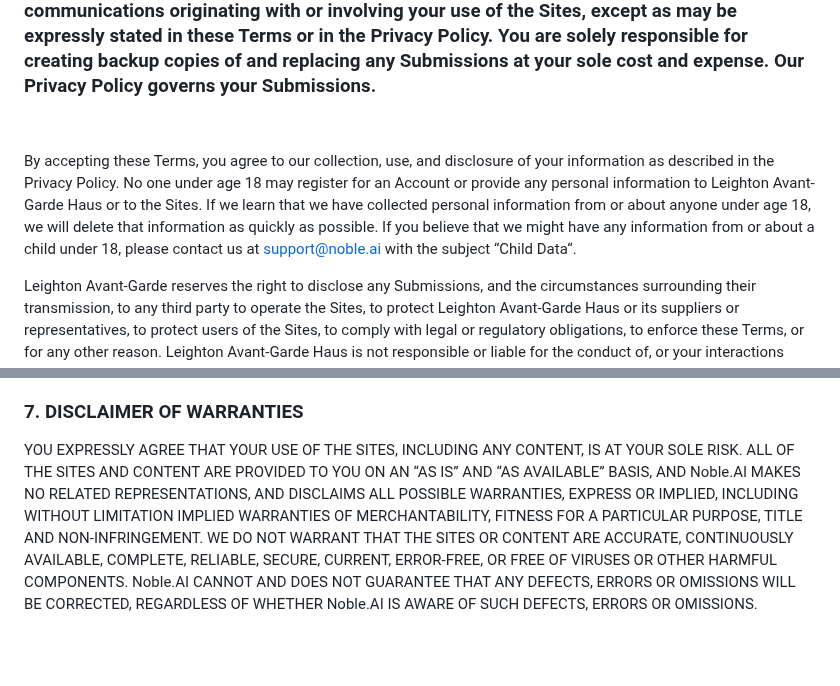
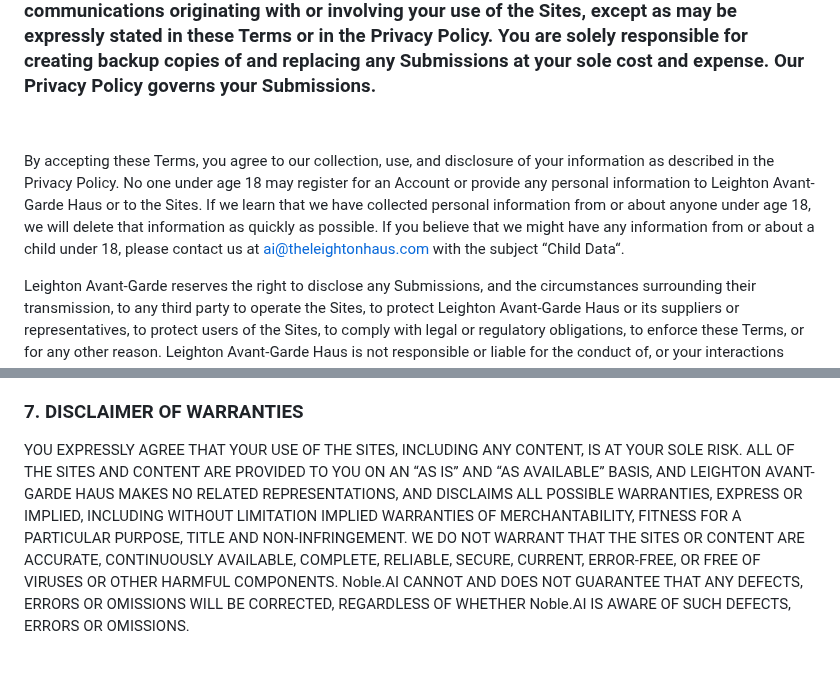
Before and after one commit to Xerataus/A1MX, a Markdown page: license.md, 2 parts joined by grey strips. GitHub-like rendering.

```diff
--- a/license.md
+++ b/license.md
@@ -116,7 +116,7 @@ For each Submission, you represent and warrant that you have all rights necessar
 
 ‍
 
-By accepting these Terms, you agree to our collection, use, and disclosure of your information as described in the Privacy Policy. No one under age 18 may register for an Account or provide any personal information to Leighton Avant-Garde Haus or to the Sites. If we learn that we have collected personal information from or about anyone under age 18, we will delete that information as quickly as possible. If you believe that we might have any information from or about a child under 18, please contact us at support@noble.ai with the subject “Child Data“.
+By accepting these Terms, you agree to our collection, use, and disclosure of your information as described in the Privacy Policy. No one under age 18 may register for an Account or provide any personal information to Leighton Avant-Garde Haus or to the Sites. If we learn that we have collected personal information from or about anyone under age 18, we will delete that information as quickly as possible. If you believe that we might have any information from or about a child under 18, please contact us at ai@theleightonhaus.com with the subject “Child Data“.
 
 Leighton Avant-Garde reserves the right to disclose any Submissions, and the circumstances surrounding their transmission, to any third party to operate the Sites, to protect Leighton Avant-Garde Haus or its suppliers or representatives, to protect users of the Sites, to comply with legal or regulatory obligations, to enforce these Terms, or for any other reason. Leighton Avant-Garde Haus is not responsible or liable for the conduct of, or your interactions with, any other users of the Sites (whether online or offline), or for any associated loss, damage, injury or harm. By using the Site, you may be exposed to Submissions that are offensive, indecent or objectionable and you agree that Leighton Avant-Garde Haus bears no liability for such exposure.
 
@@ -166,7 +166,7 @@ We may from time-to-time at our discretion host or provide links to services, pr
 
 ### 7. DISCLAIMER OF WARRANTIES
 
-YOU EXPRESSLY AGREE THAT YOUR USE OF THE SITES, INCLUDING ANY CONTENT, IS AT YOUR SOLE RISK. ALL OF THE SITES AND CONTENT ARE PROVIDED TO YOU ON AN “AS IS” AND “AS AVAILABLE” BASIS, AND Noble.AI MAKES NO RELATED REPRESENTATIONS, AND DISCLAIMS ALL POSSIBLE WARRANTIES, EXPRESS OR IMPLIED, INCLUDING WITHOUT LIMITATION IMPLIED WARRANTIES OF MERCHANTABILITY, FITNESS FOR A PARTICULAR PURPOSE, TITLE AND NON-INFRINGEMENT. WE DO NOT WARRANT THAT THE SITES OR CONTENT ARE ACCURATE, CONTINUOUSLY AVAILABLE, COMPLETE, RELIABLE, SECURE, CURRENT, ERROR-FREE, OR FREE OF VIRUSES OR OTHER HARMFUL COMPONENTS. Noble.AI CANNOT AND DOES NOT GUARANTEE THAT ANY DEFECTS, ERRORS OR OMISSIONS WILL BE CORRECTED, REGARDLESS OF WHETHER Noble.AI IS AWARE OF SUCH DEFECTS, ERRORS OR OMISSIONS.
+YOU EXPRESSLY AGREE THAT YOUR USE OF THE SITES, INCLUDING ANY CONTENT, IS AT YOUR SOLE RISK. ALL OF THE SITES AND CONTENT ARE PROVIDED TO YOU ON AN “AS IS” AND “AS AVAILABLE” BASIS, AND LEIGHTON AVANT-GARDE HAUS MAKES NO RELATED REPRESENTATIONS, AND DISCLAIMS ALL POSSIBLE WARRANTIES, EXPRESS OR IMPLIED, INCLUDING WITHOUT LIMITATION IMPLIED WARRANTIES OF MERCHANTABILITY, FITNESS FOR A PARTICULAR PURPOSE, TITLE AND NON-INFRINGEMENT. WE DO NOT WARRANT THAT THE SITES OR CONTENT ARE ACCURATE, CONTINUOUSLY AVAILABLE, COMPLETE, RELIABLE, SECURE, CURRENT, ERROR-FREE, OR FREE OF VIRUSES OR OTHER HARMFUL COMPONENTS. Noble.AI CANNOT AND DOES NOT GUARANTEE THAT ANY DEFECTS, ERRORS OR OMISSIONS WILL BE CORRECTED, REGARDLESS OF WHETHER Noble.AI IS AWARE OF SUCH DEFECTS, ERRORS OR OMISSIONS.
 
 ‍
 
```
Also changed, not shown: other parts of license.md (+28 -15 lines).
